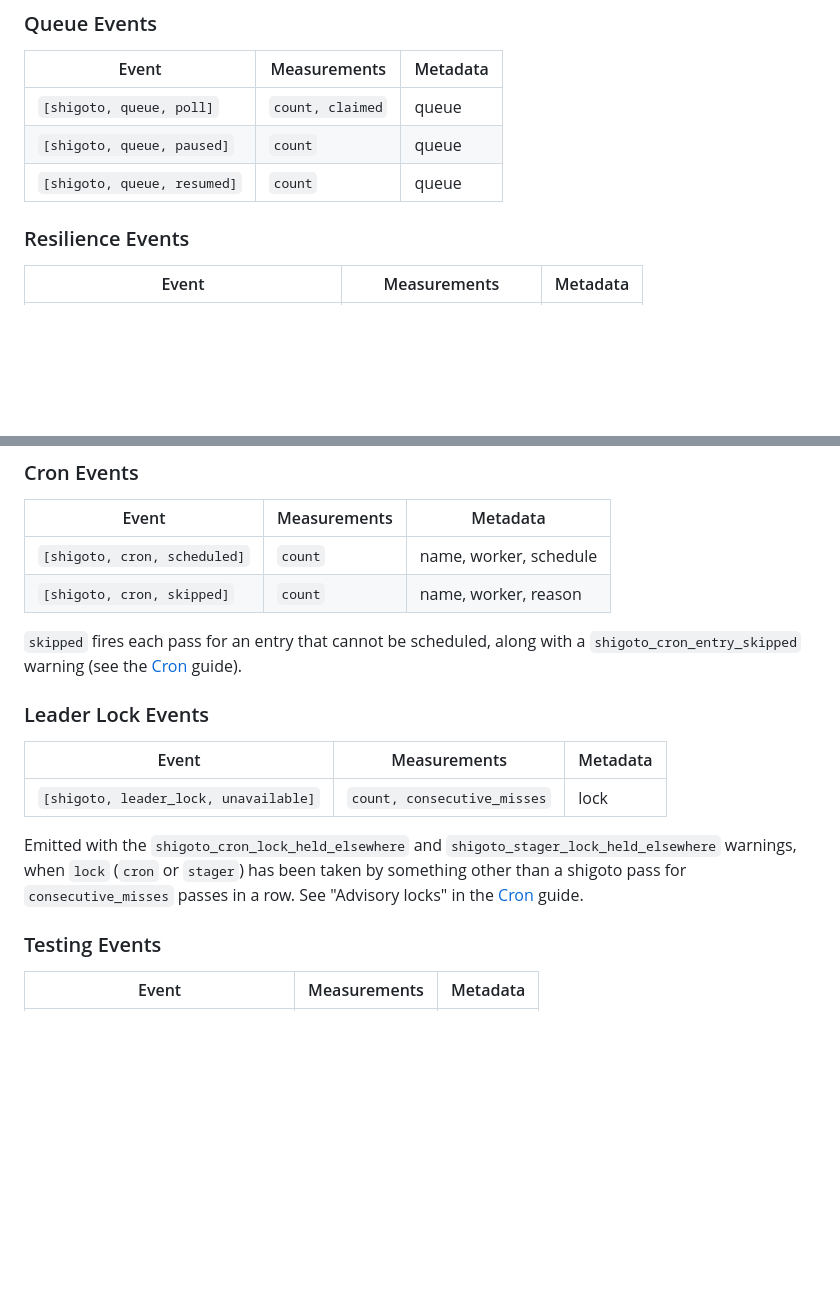
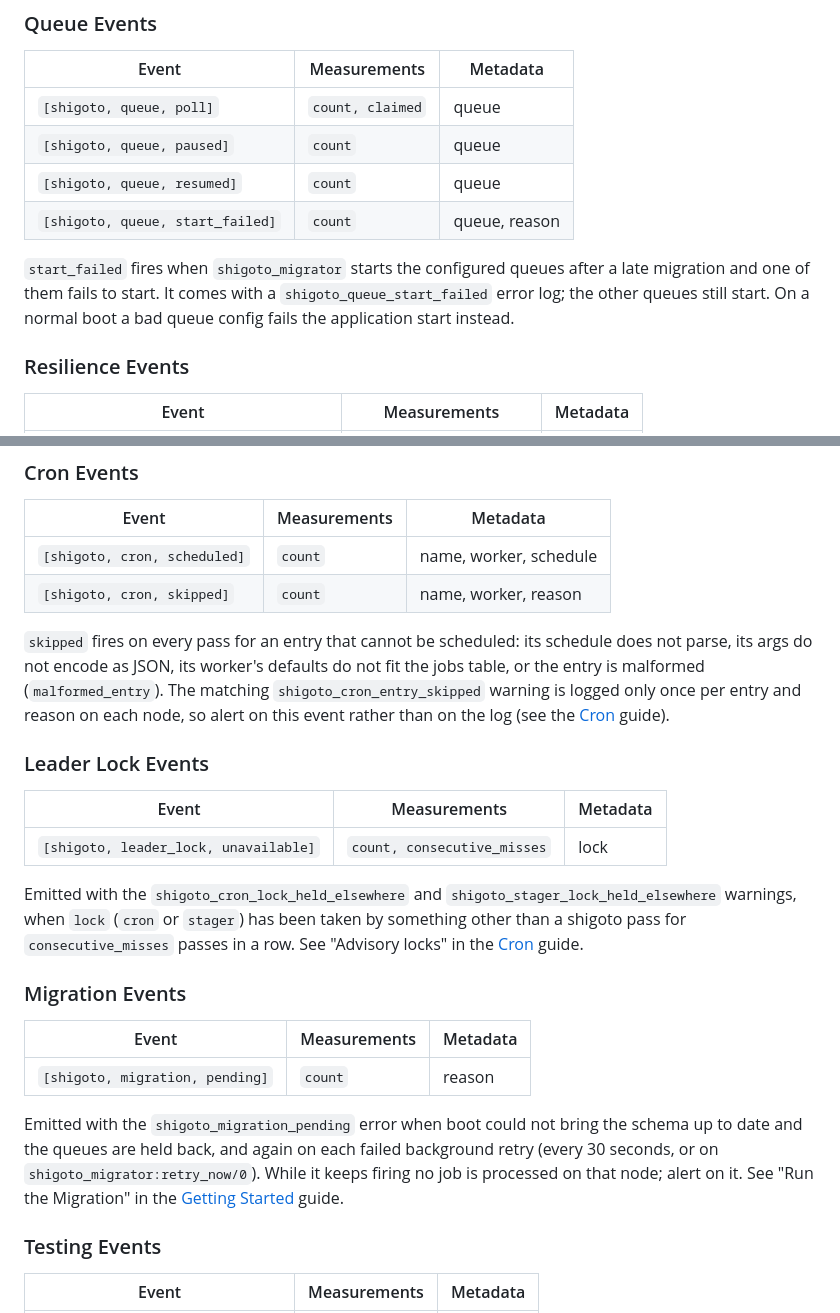
Before and after one commit to Taure/shigoto, a Markdown page: guides/telemetry.md, 2 parts joined by grey strips. GitHub-like rendering; blank space fills up the shorter version.

Commit message:
docs: document the queue start_failed and migration pending events
guides/telemetry.md now lists [shigoto, queue, start_failed] and a
Migration Events section for [shigoto, migration, pending], and the cron
skipped text says the warning is logged once per entry and reason, so
alerts should key on the event. Rewraps item 6 in guides/cron.md.

```diff
--- a/guides/telemetry.md
+++ b/guides/telemetry.md
@@ -41,6 +41,12 @@ logger for filtering); it is omitted from the tables below for brevity.
 | `[shigoto, queue, poll]` | `count, claimed` | queue |
 | `[shigoto, queue, paused]` | `count` | queue |
 | `[shigoto, queue, resumed]` | `count` | queue |
+| `[shigoto, queue, start_failed]` | `count` | queue, reason |
+
+`start_failed` fires when `shigoto_migrator` starts the configured queues after
+a late migration and one of them fails to start. It comes with a
+`shigoto_queue_start_failed` error log; the other queues still start. On a
+normal boot a bad queue config fails the application start instead.
 
 ### Resilience Events
 
@@ -64,8 +70,12 @@ logger for filtering); it is omitted from the tables below for brevity.
 | `[shigoto, cron, scheduled]` | `count` | name, worker, schedule |
 | `[shigoto, cron, skipped]` | `count` | name, worker, reason |
 
-`skipped` fires each pass for an entry that cannot be scheduled, along with a
-`shigoto_cron_entry_skipped` warning (see the [Cron](cron.md) guide).
+`skipped` fires on every pass for an entry that cannot be scheduled: its
+schedule does not parse, its args do not encode as JSON, its worker's defaults
+do not fit the jobs table, or the entry is malformed (`malformed_entry`). The
+matching `shigoto_cron_entry_skipped` warning is logged only once per entry and
+reason on each node, so alert on this event rather than on the log (see the
+[Cron](cron.md) guide).
 
 ### Leader Lock Events
 
@@ -78,6 +88,18 @@ Emitted with the `shigoto_cron_lock_held_elsewhere` and
 `stager`) has been taken by something other than a shigoto pass for
 `consecutive_misses` passes in a row. See "Advisory locks" in the
 [Cron](cron.md) guide.
+
+### Migration Events
+
+| Event | Measurements | Metadata |
+|-------|-------------|----------|
+| `[shigoto, migration, pending]` | `count` | reason |
+
+Emitted with the `shigoto_migration_pending` error when boot could not bring the
+schema up to date and the queues are held back, and again on each failed
+background retry (every 30 seconds, or on `shigoto_migrator:retry_now/0`).
+While it keeps firing no job is processed on that node; alert on it. See "Run
+the Migration" in the [Getting Started](getting-started.md) guide.
 
 ### Testing Events
 
```
Also changed, not shown: guides/cron.md (+4 -3 lines).
